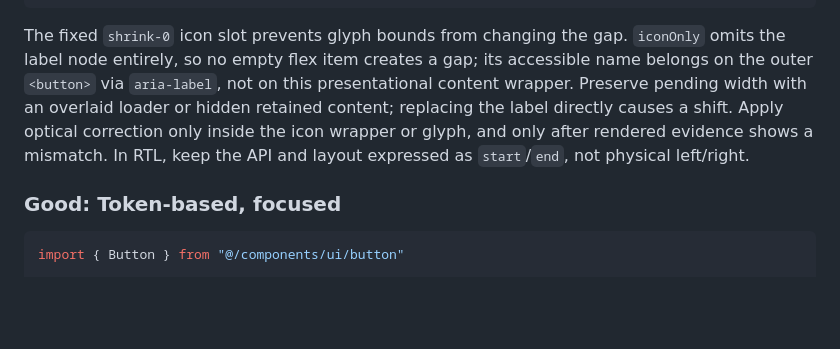
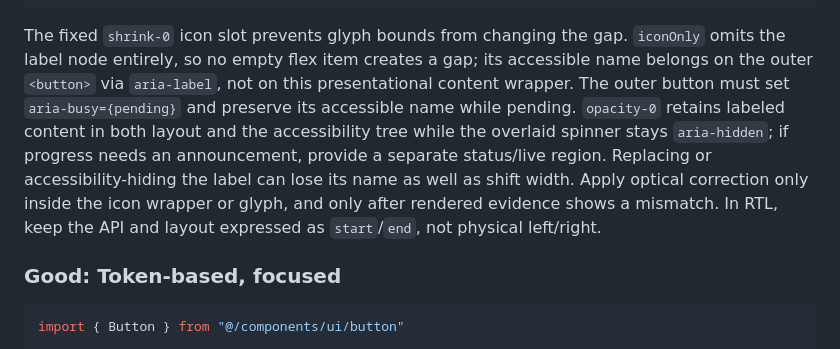
Before and after one commit to sukirman1901/frontend-expert, a Markdown page: references/component-patterns.md, the part around one of its changes. GitHub-like rendering; blank space fills up the shorter version.

Commit message:
fix: preserve accessible button geometry

````diff
--- a/references/component-patterns.md
+++ b/references/component-patterns.md
@@ -101,7 +101,7 @@ export function ButtonContent({
 }
 ```
 
-The fixed `shrink-0` icon slot prevents glyph bounds from changing the gap. `iconOnly` omits the label node entirely, so no empty flex item creates a gap; its accessible name belongs on the outer `<button>` via `aria-label`, not on this presentational content wrapper. Preserve pending width with an overlaid loader or hidden retained content; replacing the label directly causes a shift. Apply optical correction only inside the icon wrapper or glyph, and only after rendered evidence shows a mismatch. In RTL, keep the API and layout expressed as `start`/`end`, not physical left/right.
+The fixed `shrink-0` icon slot prevents glyph bounds from changing the gap. `iconOnly` omits the label node entirely, so no empty flex item creates a gap; its accessible name belongs on the outer `<button>` via `aria-label`, not on this presentational content wrapper. The outer button must set `aria-busy={pending}` and preserve its accessible name while pending. `opacity-0` retains labeled content in both layout and the accessibility tree while the overlaid spinner stays `aria-hidden`; if progress needs an announcement, provide a separate status/live region. Replacing or accessibility-hiding the label can lose its name as well as shift width. Apply optical correction only inside the icon wrapper or glyph, and only after rendered evidence shows a mismatch. In RTL, keep the API and layout expressed as `start`/`end`, not physical left/right.
 
 ### Good: Token-based, focused
 
````
Also changed, not shown: other parts of references/component-patterns.md (+2 -2 lines), references/polish.md (+4 -3 lines), skills/polish/SKILL.md (+2 -2 lines).
